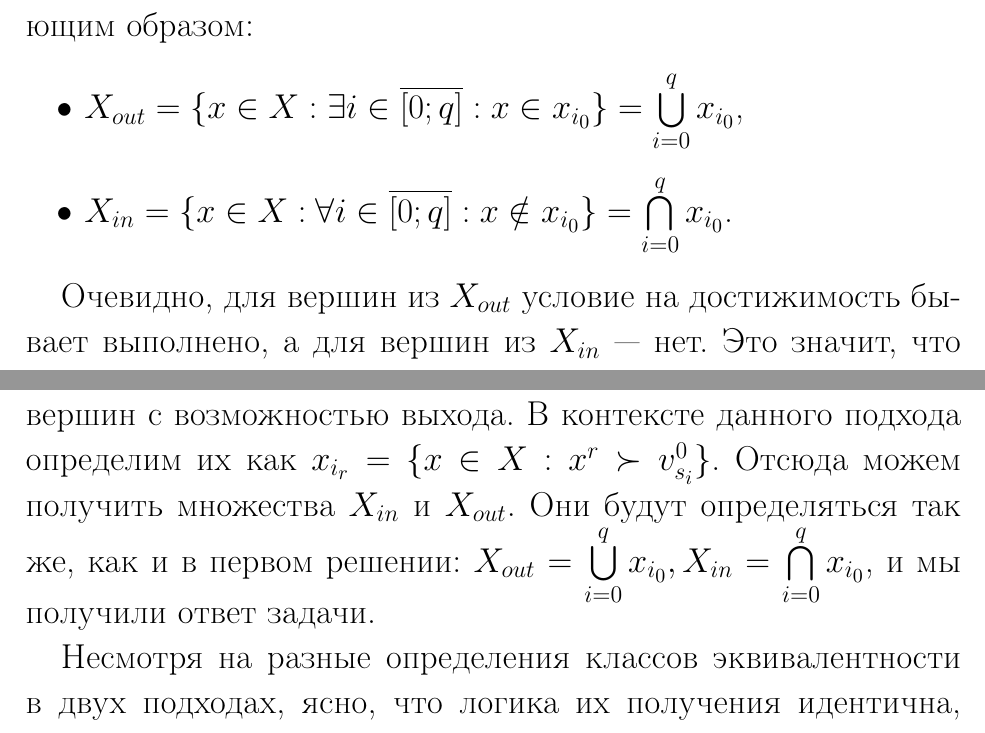
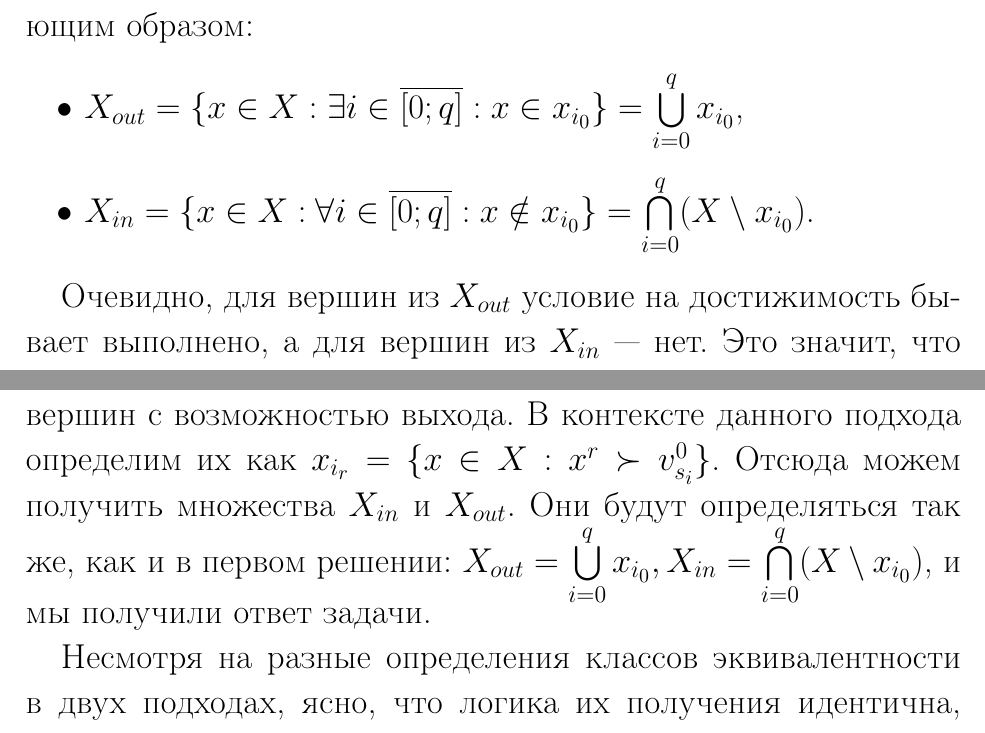
Before and after one commit to evrrn/STOCHASTIC-PROCESSES-ON-GRAPHS-WITH-NONSTANDARD-REACHABILITY, a LaTeX document (latex/includes.tex, which reads latex/main.tex): two parts of pages 22 and 30 of 44, joined at a grey line, cut so that both start at the same text. Compiled offline with pdfLaTeX.

Commit message:
small fixes

```diff
--- a/latex/main.tex
+++ b/latex/main.tex
@@ -392,7 +392,7 @@ a_1c_1 + a_2c_2 + ... + a_qc_q = gcd(c_1, c_2, ... , c_q) = d,
 
 \begin{itemize}
 	\item $X_{out} = \{x \in X: \exists i \in \overline{ [0; q] } : x \in x_{i_0} \} = \bigcup\limits_{i=0}^q x_{i_0}$,
-	\item $X_{in} = \{x \in X: \forall i \in \overline{ [0; q] } : x \notin x_{i_0} \} = \bigcap\limits_{i=0}^q x_{i_0}$.
+	\item $X_{in} = \{x \in X: \forall i \in \overline{ [0; q] } : x \notin x_{i_0} \} = \bigcap\limits_{i=0}^q (X \setminus x_{i_0})$.
 \end{itemize}
 
 Очевидно, для вершин из $X_{out}$ условие на достижимость бывает выполнено, а для вершин из $X_{in}$ --- нет. Это значит, что частицы также будут однозначно разделены на множества тех, которые покинут граф, и тех, которые будут бесконечно перемещаться по нему, в соответствии с тем, из какой вершины они начали движение.
@@ -504,7 +504,7 @@ P & 0 & 0 & 0 & ... & \overline {0^T} \\
 
 Если мы получим единственную компоненту, то все вершины с нулевого уровня кратности связаны контурами, включая вершины с возможностью выхода, и тогда в пределе все частицы смогут уйти в сток.
 
-Иначе мы получим несколько компонент, и для анализа предельного случая нужно строить классы эквивалентности для вершин с возможностью выхода. В контексте данного подхода определим их как $x_{i_r} = \{x \in X: x^r \succ v^0_{s_i} \}$. Отсюда можем получить множества $X_{in}$ и $X_{out}$. Они будут определяться так же, как и в первом решении: $X_{out} = \bigcup\limits_{i=0}^q x_{i_0}, X_{in} = \bigcap\limits_{i=0}^q x_{i_0}$, и мы получили ответ задачи.
+Иначе мы получим несколько компонент, и для анализа предельного случая нужно строить классы эквивалентности для вершин с возможностью выхода. В контексте данного подхода определим их как $x_{i_r} = \{x \in X: x^r \succ v^0_{s_i} \}$. Отсюда можем получить множества $X_{in}$ и $X_{out}$. Они будут определяться так же, как и в первом решении: $X_{out} = \bigcup\limits_{i=0}^q x_{i_0}, X_{in} = \bigcap\limits_{i=0}^q (X \setminus x_{i_0})$, и мы получили ответ задачи.
 
 Несмотря на разные определения классов эквивалентности в двух подходах, ясно, что логика их получения идентична, только в первом способе кратность длины пути мы учитывали вручную, а теперь она учтена автоматически по построению.
 
```
Also changed, not shown: latex/includes.pdf, latex/main.tex (2 more changed lines).
